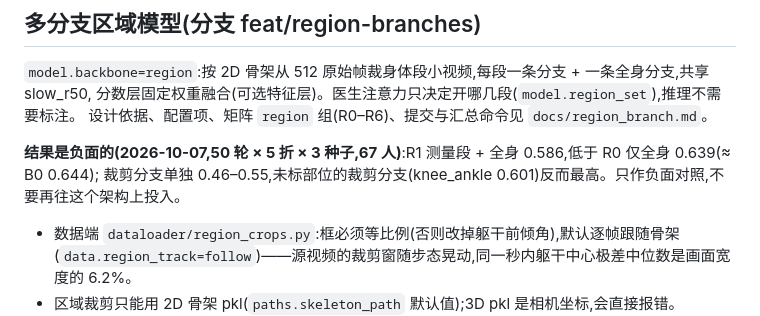
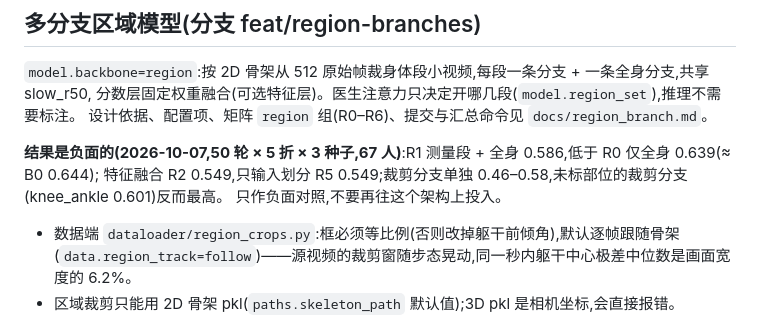
Before and after one commit to ChenKaiXuSan/ClinicalCLIP_ASD_PyTorch, a Markdown page: CLAUDE.md, the part around the change. GitHub-like rendering.

```diff
--- a/CLAUDE.md
+++ b/CLAUDE.md
@@ -142,7 +142,8 @@ train/val。**val 只用来选 checkpoint,test 只用来报指标。**
 设计依据、配置项、矩阵 `region` 组(R0–R6)、提交与汇总命令见 `docs/region_branch.md`。
 
 **结果是负面的(2026-10-07,50 轮 × 5 折 × 3 种子,67 人)**:R1 测量段 + 全身 0.586,低于 R0 仅全身 0.639(≈ B0 0.644);
-裁剪分支单独 0.46–0.55,未标部位的裁剪分支(knee_ankle 0.601)反而最高。只作负面对照,不要再往这个架构上投入。
+特征融合 R2 0.549,只输入划分 R5 0.549;裁剪分支单独 0.46–0.58,未标部位的裁剪分支(knee_ankle 0.601)反而最高。
+只作负面对照,不要再往这个架构上投入。
 
 - 数据端 `dataloader/region_crops.py`:框必须等比例(否则改掉躯干前倾角),默认逐帧跟随骨架
   (`data.region_track=follow`)——源视频的裁剪窗随步态晃动,同一秒内躯干中心极差中位数是画面宽度的 6.2%。
```
Also changed, not shown: docs/region_branch.md (+22 -6 lines).
